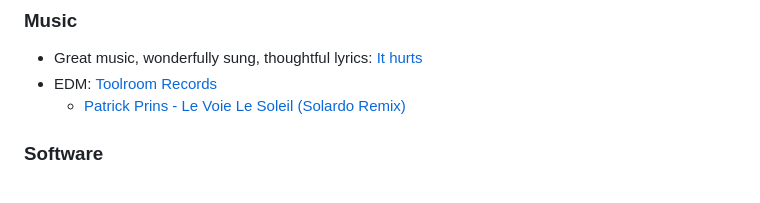
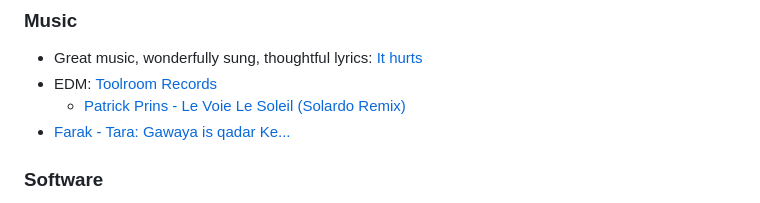
Before and after one commit to m-chaturvedi/m-chaturvedi.github.io, a Markdown page: content/bookmarks.md, the part around the change. Rendered like a GitHub page.

```diff
--- a/content/bookmarks.md
+++ b/content/bookmarks.md
@@ -46,6 +46,7 @@ const title = "Mmanu Chaturvedi: Bookmarks";
 - Great music, wonderfully sung, thoughtful lyrics: [It hurts](https://youtu.be/9lgNZi2m92I?si=k5fTar9pGw6Il97r)
 - EDM: [Toolroom Records](https://soundcloud.com/toolroomrecords/popular-tracks)
     - [Patrick Prins - Le Voie Le Soleil (Solardo Remix)](https://soundcloud.com/toolroomrecords/patrick-prins-le-voie-le-soleil-solardo-remix-1)
+- [Farak - Tara: Gawaya is qadar Ke...](https://youtu.be/vM9ewl70Upk)
 
 ### Software
 - [`gpgtar`](https://www.gnupg.org/documentation/manuals/gnupg/gpgtar.html): Cool tool compress and encrypt files/directories. Many people have written custom scripts to do exactly this.
```
